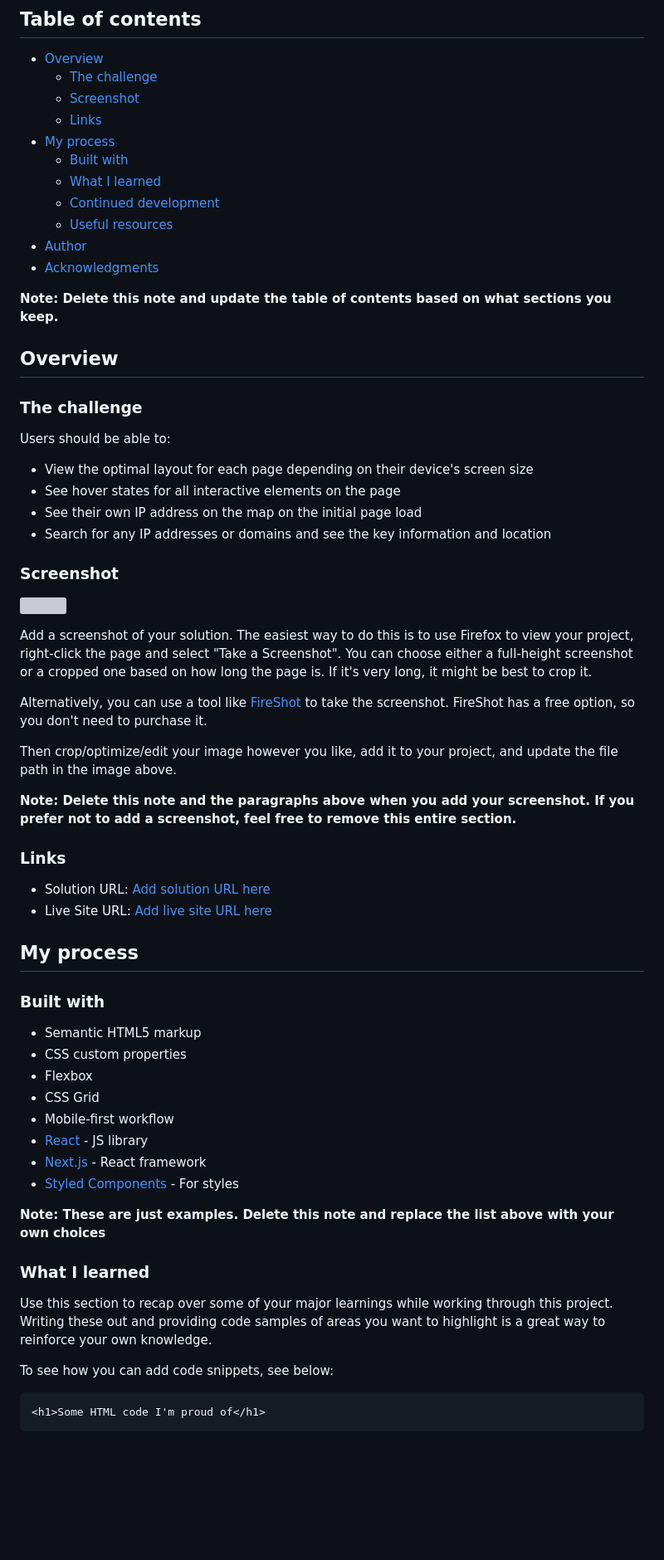
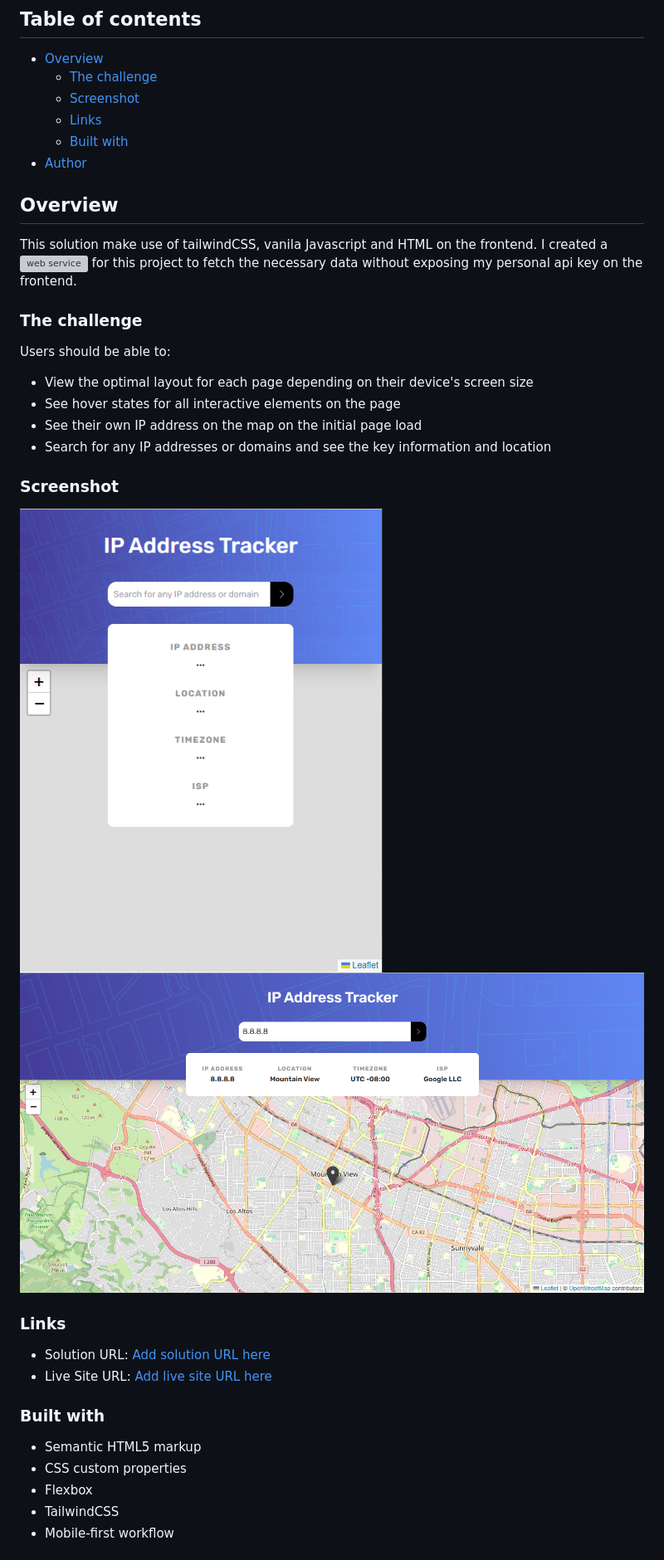
Before and after one commit to Unidade/ip-address-tracker-master, a Markdown page: README.md, the part around the change printed below. Shown: that part at 83% size. GitHub-like rendering; pictures changed too: images/screenshotDesktop.png (added), images/screenshotMobile.png (added); blank space fills up the shorter version; grey boxes are pictures that could not be loaded.

````diff
--- a/README.md
+++ b/README.md
@@ -8,17 +8,12 @@ This is a solution to the [IP address tracker challenge on Frontend Mentor](http
   - [The challenge](#the-challenge)
   - [Screenshot](#screenshot)
   - [Links](#links)
-- [My process](#my-process)
   - [Built with](#built-with)
-  - [What I learned](#what-i-learned)
-  - [Continued development](#continued-development)
-  - [Useful resources](#useful-resources)
 - [Author](#author)
-- [Acknowledgments](#acknowledgments)
-
-**Note: Delete this note and update the table of contents based on what sections you keep.**
 
 ## Overview
+
+This solution make use of tailwindCSS, vanila Javascript and HTML on the frontend. I created a ![web service](https://ipify-x63v.onrender.com) for this project to fetch the necessary data without exposing my personal api key on the frontend.
 
 ### The challenge
 
@@ -31,43 +26,18 @@ Users should be able to:
 
 ### Screenshot
 
-![](./screenshot.jpg)
-
-Add a screenshot of your solution. The easiest way to do this is to use Firefox to view your project, right-click the page and select "Take a Screenshot". You can choose either a full-height screenshot or a cropped one based on how long the page is. If it's very long, it might be best to crop it.
-
-Alternatively, you can use a tool like [FireShot](https://getfireshot.com/) to take the screenshot. FireShot has a free option, so you don't need to purchase it.
-
-Then crop/optimize/edit your image however you like, add it to your project, and update the file path in the image above.
-
-**Note: Delete this note and the paragraphs above when you add your screenshot. If you prefer not to add a screenshot, feel free to remove this entire section.**
+![](./images/screenshotMobile.png)
+![](./images/screenshotDesktop.png)
 
 ### Links
 
 - Solution URL: [Add solution URL here](https://your-solution-url.com)
 - Live Site URL: [Add live site URL here](https://your-live-site-url.com)
 
-## My process
-
 ### Built with
 
 - Semantic HTML5 markup
 - CSS custom properties
 - Flexbox
-- CSS Grid
+- TailwindCSS
 - Mobile-first workflow
-- [React](https://reactjs.org/) - JS library
-- [Next.js](https://nextjs.org/) - React framework
-- [Styled Components](https://styled-components.com/) - For styles
-
-**Note: These are just examples. Delete this note and replace the list above with your own choices**
-
-### What I learned
-
-Use this section to recap over some of your major learnings while working through this project. Writing these out and providing code samples of areas you want to highlight is a great way to reinforce your own knowledge.
-
-To see how you can add code snippets, see below:
-
-```html
-<h1>Some HTML code I'm proud of</h1>
-```
-
````
Also changed, not shown: other parts of README.md (+1 -39 lines), 2 other files.
